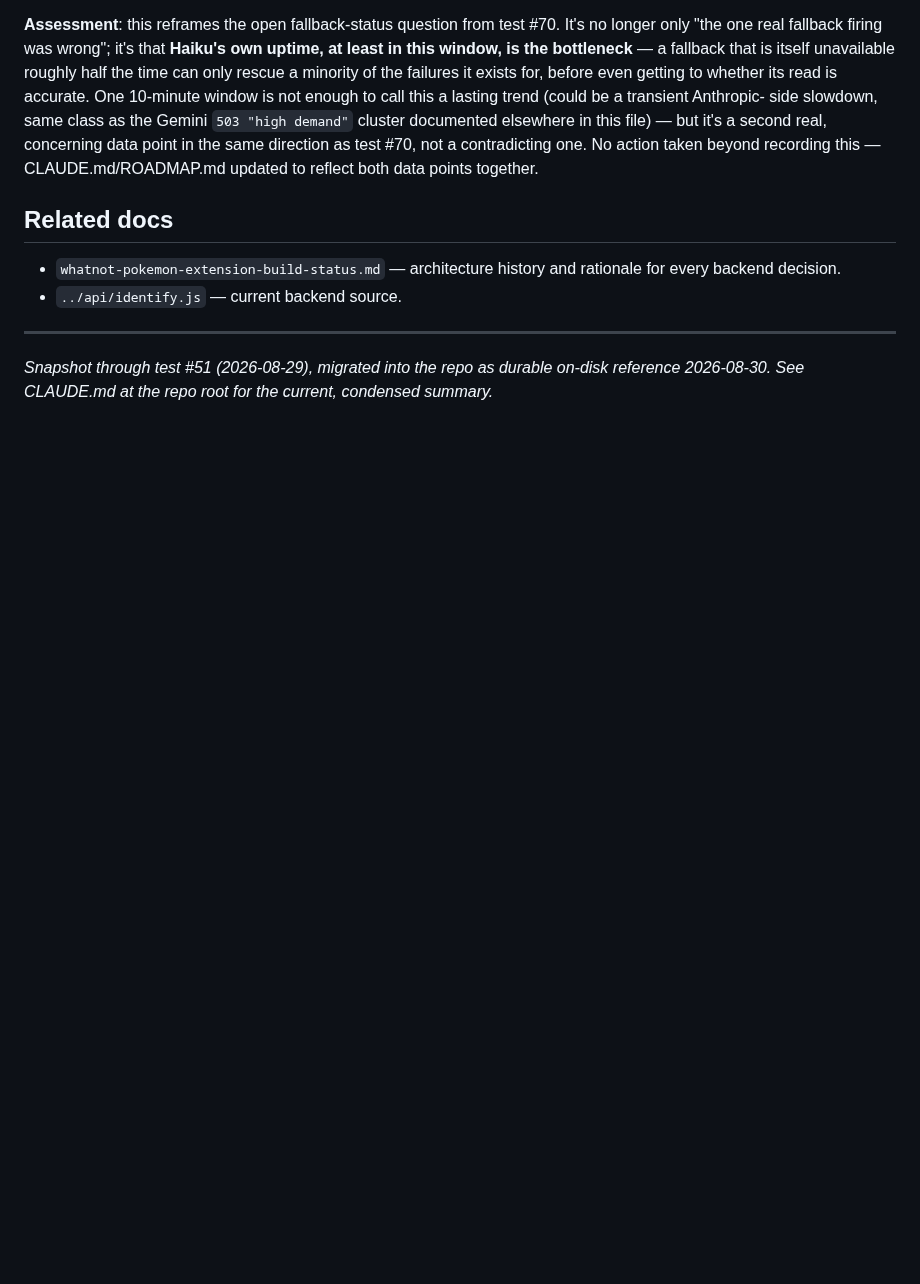
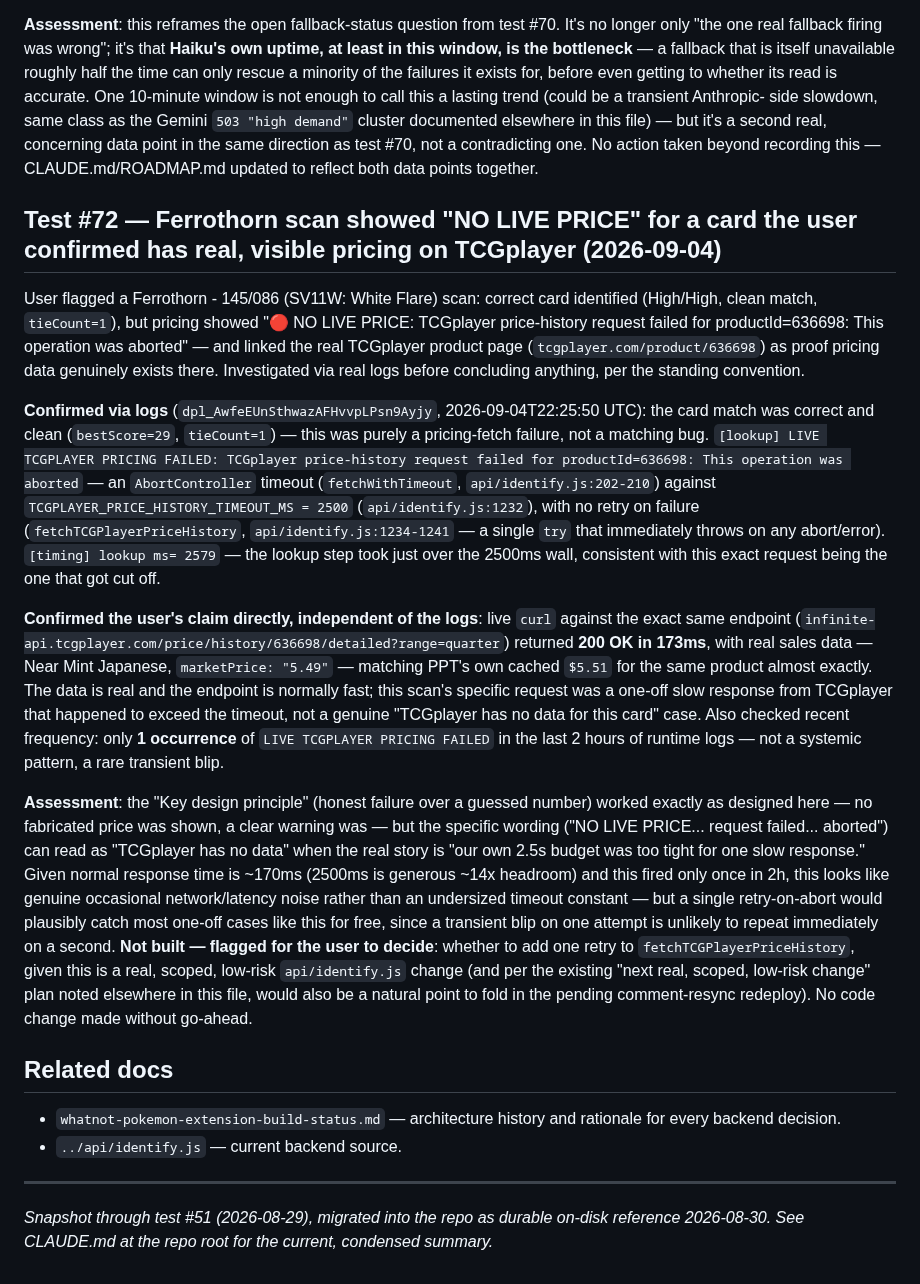
Before and after one commit to emg31795/whatnot-pokemon-identify, a Markdown page: docs/test-cases.md, the part around the change. Rendered like a GitHub page; blank space fills up the shorter version.

Commit message:
Record test #72: Ferrothorn "NO LIVE PRICE" was a transient TCGplayer timeout, not missing data
User flagged a scan showing no pricing for a card whose TCGplayer
product page clearly has real listings. Logs confirmed the card match
itself was correct and clean; the failure was an AbortController
timeout on our own price-history fetch (2500ms budget, no retry).
Live-curled the exact same endpoint independently: 200 OK in 173ms with
real matching sales data, and only 1 occurrence of this failure in the
last 2 hours — a one-off transient blip, not a systemic gap or a
TCGplayer data-availability issue. Flags a possible single-retry fix
for the future but makes no code change without a go-ahead.

Co-Authored-By: Claude Sonnet 5 <noreply@anthropic.com>

```diff
--- a/docs/test-cases.md
+++ b/docs/test-cases.md
@@ -2231,6 +2231,60 @@ data point in the same direction as test #70, not a contradicting one.
 No action taken beyond recording this — CLAUDE.md/ROADMAP.md updated to
 reflect both data points together.
 
+## Test #72 — Ferrothorn scan showed "NO LIVE PRICE" for a card the user confirmed has real, visible pricing on TCGplayer (2026-09-04)
+
+User flagged a Ferrothorn - 145/086 (SV11W: White Flare) scan: correct
+card identified (High/High, clean match, `tieCount=1`), but pricing
+showed "🔴 NO LIVE PRICE: TCGplayer price-history request failed for
+productId=636698: This operation was aborted" — and linked the real
+TCGplayer product page (`tcgplayer.com/product/636698`) as proof
+pricing data genuinely exists there. Investigated via real logs before
+concluding anything, per the standing convention.
+
+**Confirmed via logs** (`dpl_AwfeEUnSthwazAFHvvpLPsn9Ayjy`,
+2026-09-04T22:25:50 UTC): the card match was correct and clean
+(`bestScore=29`, `tieCount=1`) — this was purely a pricing-fetch
+failure, not a matching bug. `[lookup] LIVE TCGPLAYER PRICING FAILED:
+TCGplayer price-history request failed for productId=636698: This
+operation was aborted` — an `AbortController` timeout
+(`fetchWithTimeout`, `api/identify.js:202-210`) against
+`TCGPLAYER_PRICE_HISTORY_TIMEOUT_MS = 2500` (`api/identify.js:1232`),
+with no retry on failure (`fetchTCGPlayerPriceHistory`,
+`api/identify.js:1234-1241` — a single `try` that immediately throws on
+any abort/error). `[timing] lookup ms= 2579` — the lookup step took
+just over the 2500ms wall, consistent with this exact request being the
+one that got cut off.
+
+**Confirmed the user's claim directly, independent of the logs**: live
+`curl` against the exact same endpoint
+(`infinite-api.tcgplayer.com/price/history/636698/detailed?range=quarter`)
+returned **200 OK in 173ms**, with real sales data — Near Mint Japanese,
+`marketPrice: "5.49"` — matching PPT's own cached `$5.51` for the same
+product almost exactly. The data is real and the endpoint is normally
+fast; this scan's specific request was a one-off slow response from
+TCGplayer that happened to exceed the timeout, not a genuine "TCGplayer
+has no data for this card" case. Also checked recent frequency: only
+**1 occurrence** of `LIVE TCGPLAYER PRICING FAILED` in the last 2 hours
+of runtime logs — not a systemic pattern, a rare transient blip.
+
+**Assessment**: the "Key design principle" (honest failure over a
+guessed number) worked exactly as designed here — no fabricated price
+was shown, a clear warning was — but the specific wording ("NO LIVE
+PRICE... request failed... aborted") can read as "TCGplayer has no
+data" when the real story is "our own 2.5s budget was too tight for one
+slow response." Given normal response time is ~170ms (2500ms is
+generous ~14x headroom) and this fired only once in 2h, this looks like
+genuine occasional network/latency noise rather than an undersized
+timeout constant — but a single retry-on-abort would plausibly catch
+most one-off cases like this for free, since a transient blip on one
+attempt is unlikely to repeat immediately on a second. **Not built —
+flagged for the user to decide**: whether to add one retry to
+`fetchTCGPlayerPriceHistory`, given this is a real, scoped, low-risk
+`api/identify.js` change (and per the existing "next real, scoped,
+low-risk change" plan noted elsewhere in this file, would also be a
+natural point to fold in the pending comment-resync redeploy). No code
+change made without go-ahead.
+
 ## Related docs
 
 - `whatnot-pokemon-extension-build-status.md` — architecture history and
```
